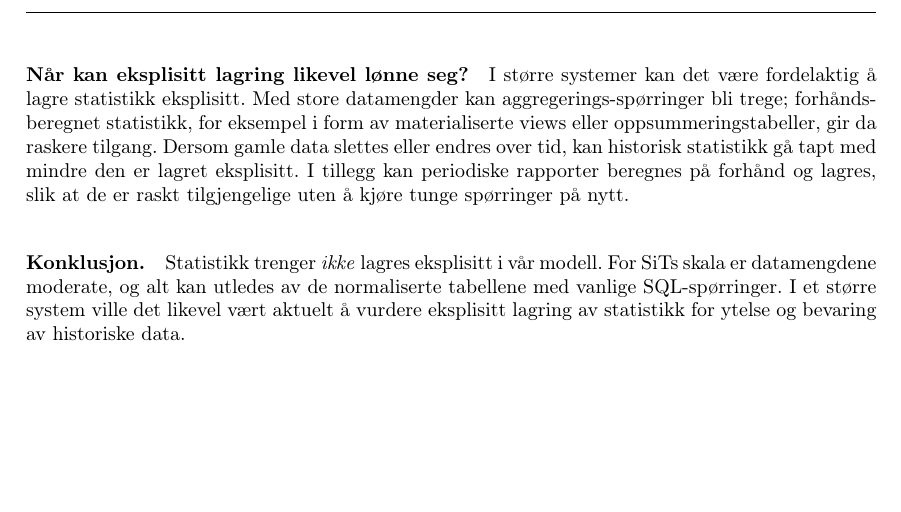
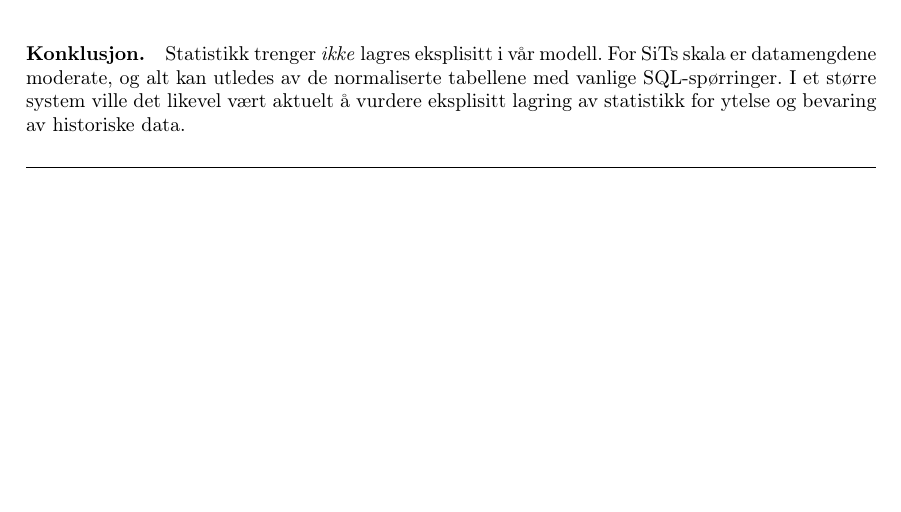
Before and after one commit to filsifetto/TDT4145_project, a LaTeX document (rapport/main.tex, which reads rapport/Sections/04_Svar_paa_spoersmaal.tex): part of page 11 of 11 before the commit and part of page 10 of 10 after it, cut at the place of the change, the shorter picture padded with empty space. Compiled offline with pdfLaTeX.

Commit message:
Fjern generisk avsnitt om eksplisitt statistikklagring (yapp)

```diff
--- a/rapport/Sections/04_Svar_paa_spoersmaal.tex
+++ b/rapport/Sections/04_Svar_paa_spoersmaal.tex
@@ -123,16 +123,6 @@ SQL-spørringer mot databasen. Dette vil også gjøre det enklere å oppdatere s
           innenfor de siste 30 dagene.
 \end{itemize}
 
-\paragraph{Når kan eksplisitt lagring likevel lønne seg?}
-I større systemer kan det være fordelaktig å lagre statistikk eksplisitt.
-Med store datamengder kan aggregerings-spørringer bli trege;
-forhåndsberegnet statistikk, for eksempel i form av materialiserte views
-eller oppsummeringstabeller, gir da raskere tilgang.
-Dersom gamle data slettes eller endres over tid, kan historisk statistikk
-gå tapt med mindre den er lagret eksplisitt.
-I tillegg kan periodiske rapporter beregnes på forhånd og lagres,
-slik at de er raskt tilgjengelige uten å kjøre tunge spørringer på nytt.
-
 \paragraph{Konklusjon.}
 Statistikk trenger \emph{ikke} lagres eksplisitt i vår modell.
 For SiTs skala er datamengdene moderate, og alt kan utledes
```
Also changed, not shown: rapport/main.pdf.
